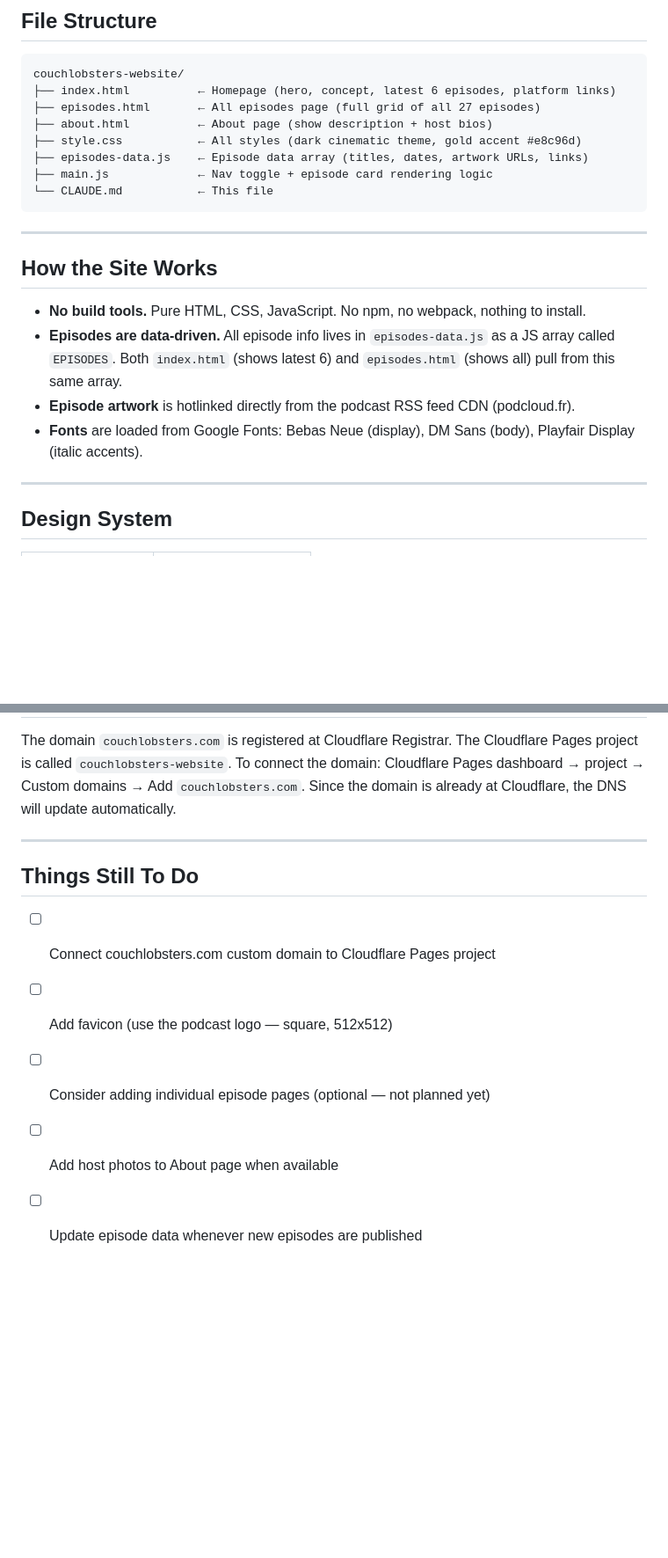
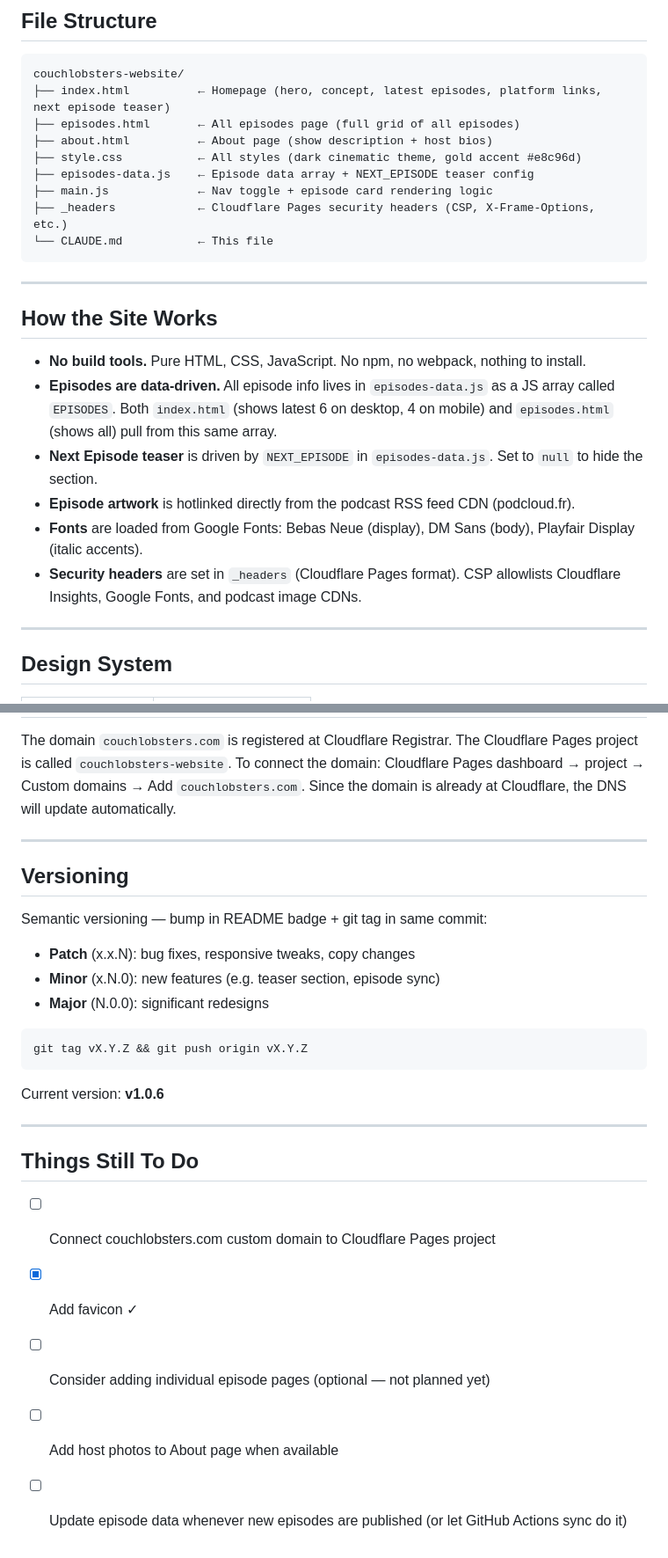
Before and after one commit to androidua/couchlobsters-website, a Markdown page: CLAUDE.md, 2 parts joined by grey strips. Shown at 88% size. GitHub-like rendering; blank space fills up the shorter version.

Commit message:
docs: update CLAUDE.md to reflect v1.0.6 state
- Add _headers to file structure
- Document NEXT_EPISODE teaser, mobile episode count, security headers
- Fix episode count (25, not 27)
- Add Versioning section
- Mark favicon as done in todo list

Co-Authored-By: Claude Sonnet 4.6 <noreply@anthropic.com>

````diff
--- a/CLAUDE.md
+++ b/CLAUDE.md
@@ -21,12 +21,13 @@ Jess & Dima. Built as plain HTML/CSS/JS (no frameworks, no build step required).
 
 ```
 couchlobsters-website/
-├── index.html          ← Homepage (hero, concept, latest 6 episodes, platform links)
-├── episodes.html       ← All episodes page (full grid of all 27 episodes)
+├── index.html          ← Homepage (hero, concept, latest episodes, platform links, next episode teaser)
+├── episodes.html       ← All episodes page (full grid of all episodes)
 ├── about.html          ← About page (show description + host bios)
 ├── style.css           ← All styles (dark cinematic theme, gold accent #e8c96d)
-├── episodes-data.js    ← Episode data array (titles, dates, artwork URLs, links)
+├── episodes-data.js    ← Episode data array + NEXT_EPISODE teaser config
 ├── main.js             ← Nav toggle + episode card rendering logic
+├── _headers            ← Cloudflare Pages security headers (CSP, X-Frame-Options, etc.)
 └── CLAUDE.md           ← This file
 ```
 
@@ -36,9 +37,11 @@ couchlobsters-website/
 
 - **No build tools.** Pure HTML, CSS, JavaScript. No npm, no webpack, nothing to install.
 - **Episodes are data-driven.** All episode info lives in `episodes-data.js` as a JS array called `EPISODES`.
-  Both `index.html` (shows latest 6) and `episodes.html` (shows all) pull from this same array.
+  Both `index.html` (shows latest 6 on desktop, 4 on mobile) and `episodes.html` (shows all) pull from this same array.
+- **Next Episode teaser** is driven by `NEXT_EPISODE` in `episodes-data.js`. Set to `null` to hide the section.
 - **Episode artwork** is hotlinked directly from the podcast RSS feed CDN (podcloud.fr).
 - **Fonts** are loaded from Google Fonts: Bebas Neue (display), DM Sans (body), Playfair Display (italic accents).
+- **Security headers** are set in `_headers` (Cloudflare Pages format). CSP allowlists Cloudflare Insights, Google Fonts, and podcast image CDNs.
 
 ---
 
@@ -132,10 +135,25 @@ Since the domain is already at Cloudflare, the DNS will update automatically.
 
 ---
 
+## Versioning
+
+Semantic versioning — bump in README badge + git tag in same commit:
+- **Patch** (x.x.N): bug fixes, responsive tweaks, copy changes
+- **Minor** (x.N.0): new features (e.g. teaser section, episode sync)
+- **Major** (N.0.0): significant redesigns
+
+```bash
+git tag vX.Y.Z && git push origin vX.Y.Z
+```
+
+Current version: **v1.0.6**
+
+---
+
 ## Things Still To Do
 
 - [ ] Connect couchlobsters.com custom domain to Cloudflare Pages project
-- [ ] Add favicon (use the podcast logo — square, 512x512)
+- [x] Add favicon ✓
 - [ ] Consider adding individual episode pages (optional — not planned yet)
 - [ ] Add host photos to About page when available
-- [ ] Update episode data whenever new episodes are published
+- [ ] Update episode data whenever new episodes are published (or let GitHub Actions sync do it)
````
Also changed, not shown: other parts of CLAUDE.md (+1 -1 lines).
